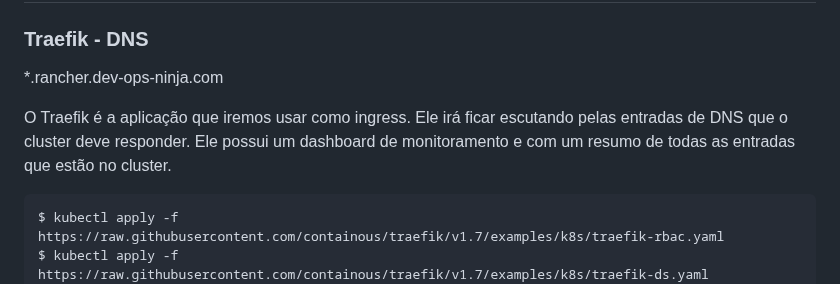
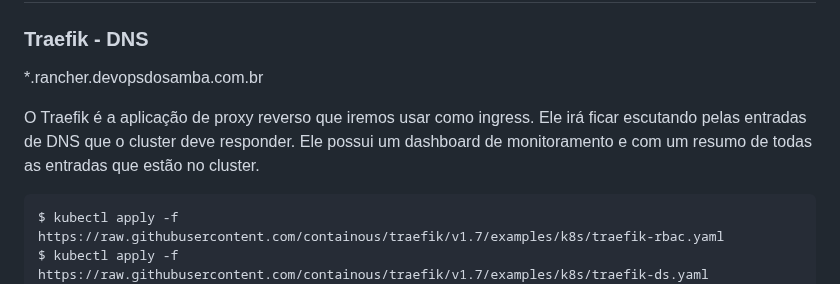
Before and after one commit to hacklock/devops, a Markdown page: exercicios/exercicios.md, the part around the change. Rendered like a GitHub page.

````diff
--- a/exercicios/exercicios.md
+++ b/exercicios/exercicios.md
@@ -260,10 +260,10 @@ $ kubectl get pods -n kube-system // Monstra os pods instalados e rodando
 
 ### Traefik - DNS
 
-*.rancher.dev-ops-ninja.com
+*.rancher.devopsdosamba.com.br
 
 
-O Traefik é a aplicação que iremos usar como ingress. Ele irá ficar escutando pelas entradas de DNS que o cluster deve responder. Ele possui um dashboard de  monitoramento e com um resumo de todas as entradas que estão no cluster.
+O Traefik é a aplicação de proxy reverso que iremos usar como ingress. Ele irá ficar escutando pelas entradas de DNS que o cluster deve responder. Ele possui um dashboard de  monitoramento e com um resumo de todas as entradas que estão no cluster.
 ```sh
 $ kubectl apply -f https://raw.githubusercontent.com/containous/traefik/v1.7/examples/k8s/traefik-rbac.yaml
 $ kubectl apply -f https://raw.githubusercontent.com/containous/traefik/v1.7/examples/k8s/traefik-ds.yaml
````
